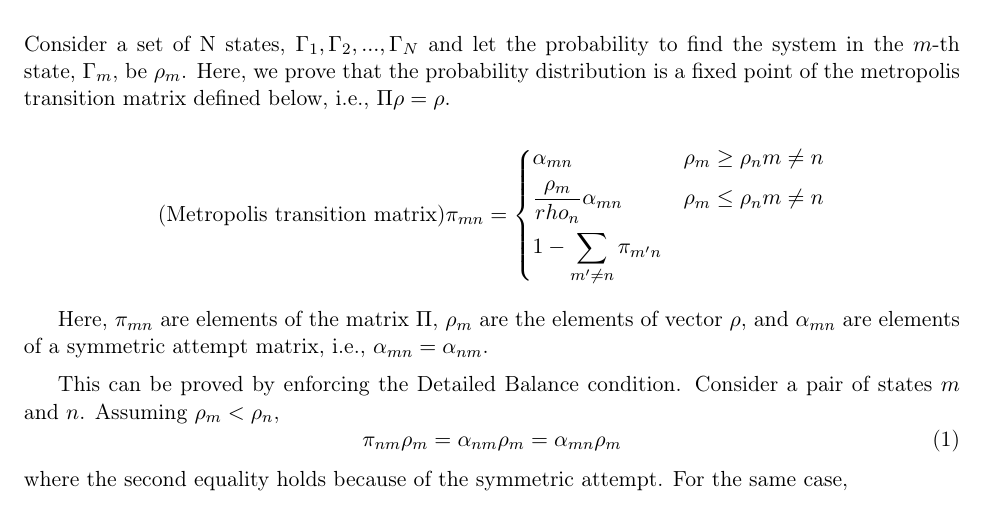
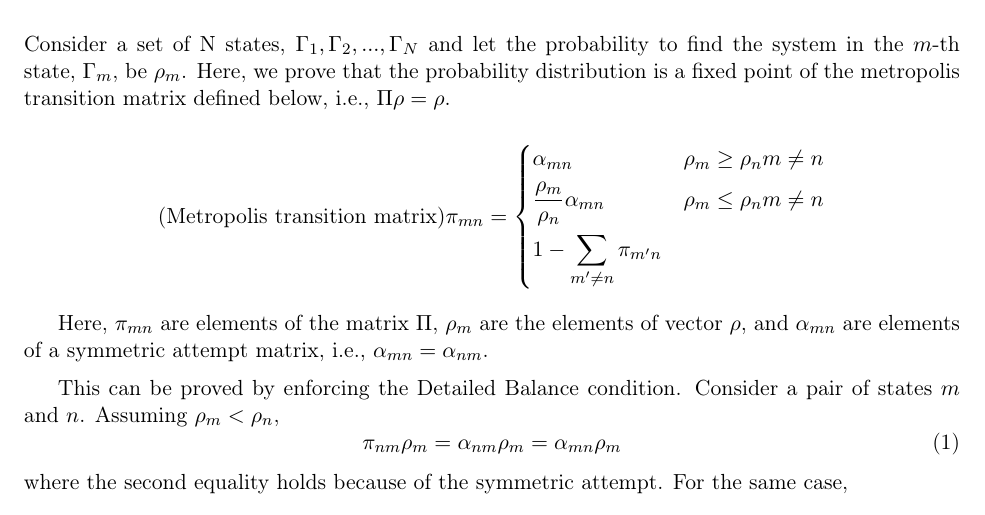
Before and after one commit to anupkanale/PHYS-516--Computational-Physics, a LaTeX problem sheet (Assignment3- MC Simulation of Ising Model/Kanale_PHYS516_Assignment3.tex): part of page 1 of 2, cut so that both start at the same text. Compiled offline with pdfLaTeX.

Commit message:
HW3MinorFixes

```diff
--- a/Assignment3- MC Simulation of Ising Model/Kanale_PHYS516_Assignment3.tex
+++ b/Assignment3- MC Simulation of Ising Model/Kanale_PHYS516_Assignment3.tex
@@ -49,7 +49,7 @@ Consider a set of N states, {$\Gamma_1, \Gamma_2, ..., \Gamma_N$} and let the pr
 \text{(Metropolis transition matrix)} \pi_{mn}=
 \begin{dcases}
 	\alpha_{mn} & \rho_m \geq \rho_n m \neq n \\
-    \frac{\rho_m}{rho_n} \alpha_{mn} & \rho_m \leq \rho_n m \neq n \\
+    \frac{\rho_m}{\rho_n} \alpha_{mn} & \rho_m \leq \rho_n m \neq n \\
     1- \sum\limits_{m' \neq n} \pi_{m'n}
 \end{dcases}
 \]
```
Also changed, not shown: Assignment3- MC Simulation of Ising Model/Kanale_PHYS516_Assignment3.pdf.
